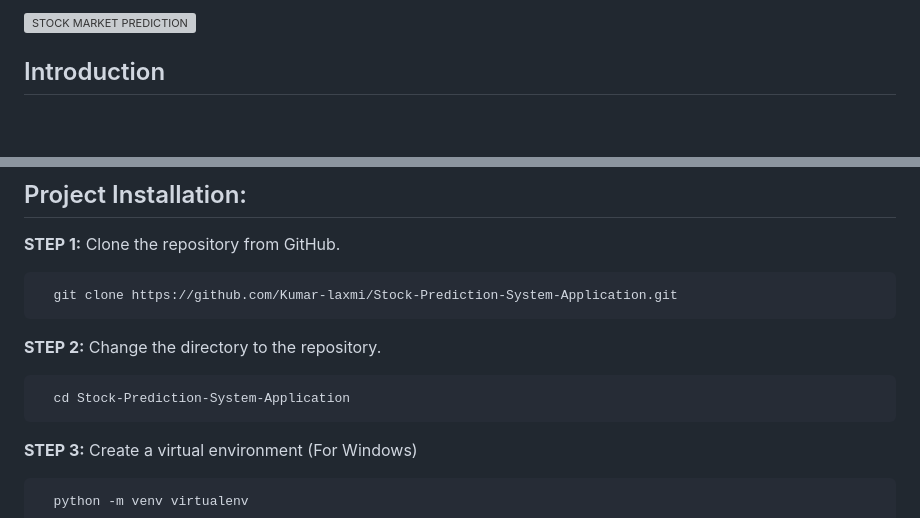
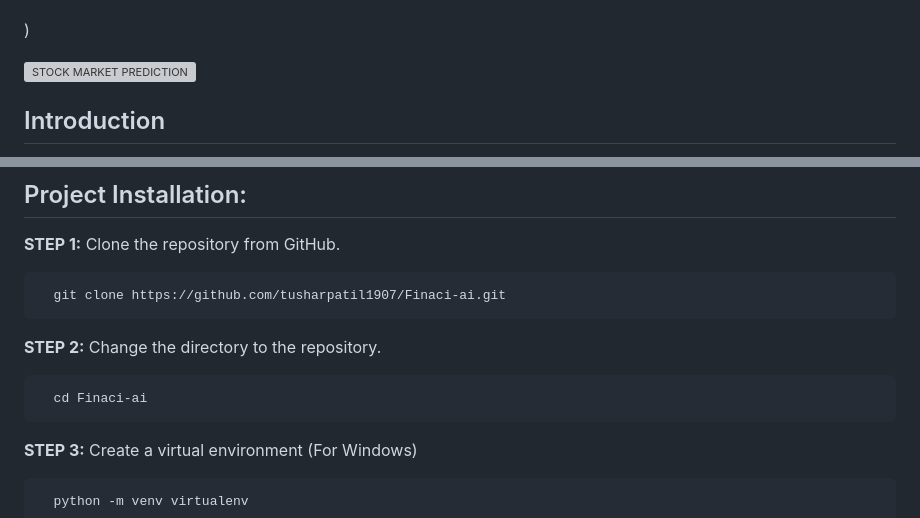
Before and after one commit to tusharpatil1907/Finaci-ai, a Markdown page: README.md, 2 parts joined by grey strips. Rendered like a GitHub page; blank space fills up the shorter version; grey boxes are pictures that could not be loaded.

````diff
--- a/README.md
+++ b/README.md
@@ -1,6 +1,6 @@
 [//]: # (Hello welcome to my project
   This project is already uploaded to my GitHub Account where I have deployed this project
-  You can find the project here: https://github.com/Kumar-laxmi/Stock-Prediction-System-Application
+
 )
 
 <img src="./app/static/image/banner.png" alt="STOCK MARKET PREDICTION">
@@ -86,12 +86,12 @@
 ## Project Installation:
 **STEP 1:** Clone the repository from GitHub.
 ```bash
-  git clone https://github.com/Kumar-laxmi/Stock-Prediction-System-Application.git
+  git clone https://github.com/tusharpatil1907/Finaci-ai.git
 ```
 
 **STEP 2:** Change the directory to the repository.
 ```bash
-  cd Stock-Prediction-System-Application
+  cd Finaci-ai
 ```
 
 **STEP 3:** Create a virtual environment
````
